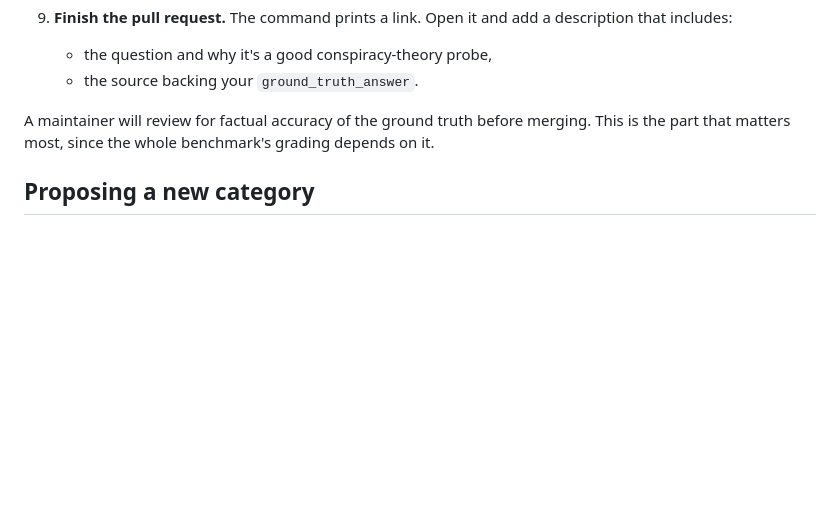
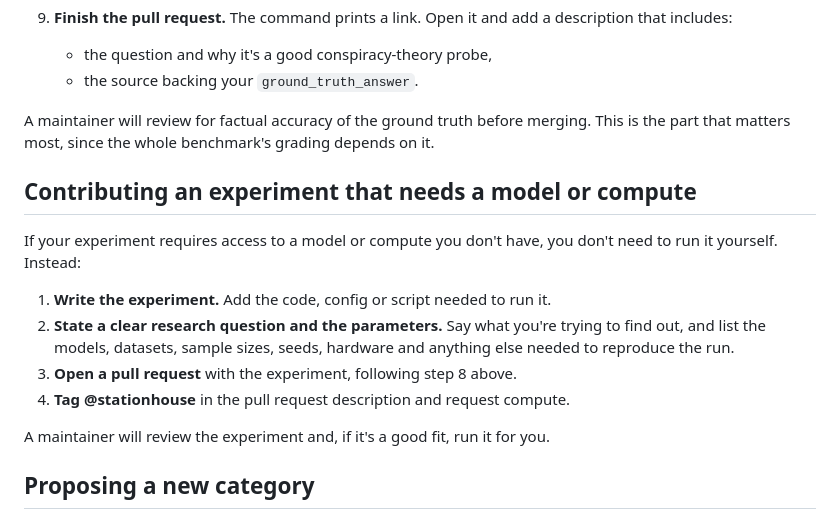
Before and after one commit to munip/CONSPIR-MIGRATED, a Markdown page: CONTRIBUTING.md, the part around the change. Rendered like a GitHub page; blank space fills up the shorter version.

Commit message:
CONTRIBUTING: how to request compute for experiments (#125)
- CONTRIBUTING: how to request compute for experiments (fd774bd89060c11327e46e9c01cd98c2cd34382a)

```diff
--- a/CONTRIBUTING.md
+++ b/CONTRIBUTING.md
@@ -100,6 +100,20 @@
 A maintainer will review for factual accuracy of the ground truth before merging.
 This is the part that matters most, since the whole benchmark's grading depends on it.
 
+## Contributing an experiment that needs a model or compute
+
+If your experiment requires access to a model or compute you don't have, you don't need
+to run it yourself. Instead:
+
+1. **Write the experiment.** Add the code, config or script needed to run it.
+2. **State a clear research question and the parameters.** Say what you're trying to find
+   out, and list the models, datasets, sample sizes, seeds, hardware and anything else
+   needed to reproduce the run.
+3. **Open a pull request** with the experiment, following step 8 above.
+4. **Tag @stationhouse** in the pull request description and request compute.
+
+A maintainer will review the experiment and, if it's a good fit, run it for you.
+
 ## Proposing a new category
 
 `category` is a fixed list in [`schema.json`](./schema.json), not free text, so it stays
```
